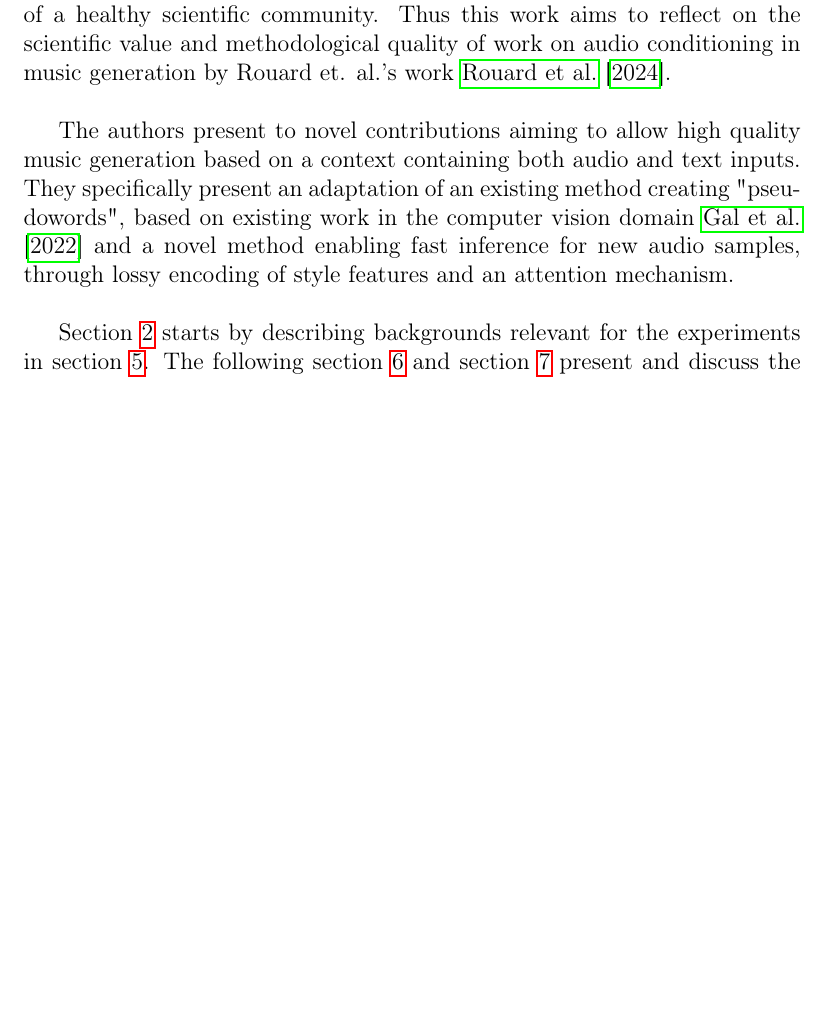
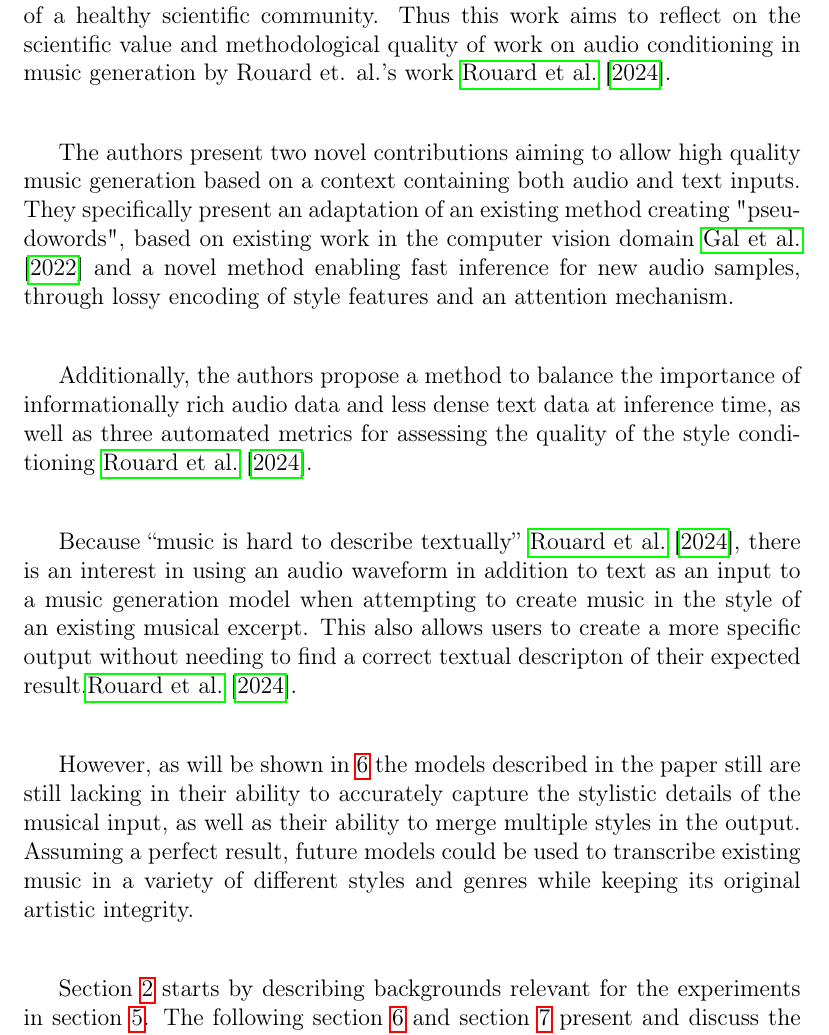
Before and after one commit to felkru/proseminar_musicstyle, a LaTeX document (latex/template.tex): part of page 4 of 13, cut so that both start at the same text, the shorter picture padded with empty space. Compiled offline with pdfLaTeX.

Commit message:
Filled out introduction and added pdf of our paper

```diff
--- a/latex/template.tex
+++ b/latex/template.tex
@@ -161,8 +161,16 @@
 Literature reviews and critically thinking about past work are integral parts of a healthy scientific community.
 Thus this work aims to reflect on the scientific value and methodological quality of work on audio conditioning in music generation by Rouard et. al.'s work \cite{rouardAudioConditioningMusic2024}.\\
 
-The authors present to novel contributions aiming to allow high quality music generation based on a context containing both audio and text inputs. They specifically present an adaptation of an existing method creating "pseudowords", based on existing work in the computer vision domain \cite{galImageWorthOne2022}
-and a novel method enabling fast inference for new audio samples, through lossy encoding of style features and an attention mechanism. \\ % \comment{Is attention the correct framing here? I'd guess this might create confusion.}
+The authors present two novel contributions aiming to allow high quality music generation based on a context containing both audio and text inputs. They specifically present an adaptation of an existing method creating "pseudowords", based on existing work in the computer vision domain \cite{galImageWorthOne2022}
+and a novel method enabling fast inference for new audio samples, through lossy encoding of style features and an attention mechanism. \\% \comment{Is attention the correct framing here? I'd guess this might create confusion.}
+
+
+Additionally, the authors propose a method to balance the importance of informationally rich audio data and less dense text data at inference time, as well as three automated metrics for assessing the quality of the style conditioning \cite{rouardAudioConditioningMusic2024}.  \\
+
+Because ``music is hard to describe textually'' \cite{rouardAudioConditioningMusic2024}, there is an interest in using an audio waveform in addition to text as an input to a music generation model when attempting to create music in the style of an existing musical excerpt. This also allows users to create a more specific output without needing to find a correct textual descripton of their expected result.\cite{rouardAudioConditioningMusic2024}. \\
+
+However, as will be shown in \ref{discussion} the models described in the paper still are still lacking in their ability to accurately capture the stylistic details of the musical input, as well as their ability to merge multiple styles in the output. %\comment{No quotation needed here, because our own findings?}
+Assuming a perfect result, future models could be used to transcribe existing music in a variety of different styles and genres while keeping its original artistic integrity. \\ % \comment{We probably need to cite this statement}
 
 Section \ref{backgrounds} starts by describing backgrounds relevant for the experiments in section \ref{experiments}.
 The following section \ref{discussion} and section \ref{summary} present and discuss the paper's main results.
```
Also changed, not shown: mainPaper.pdf (added).
